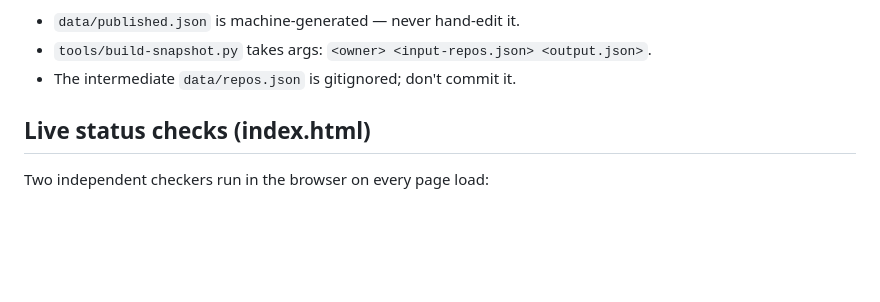
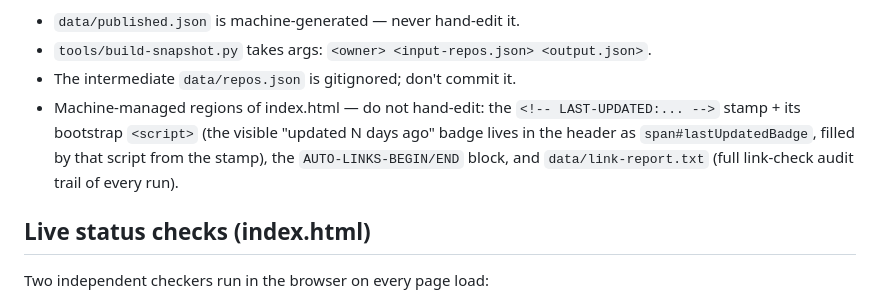
Before and after one commit to zakker111/Portfolio, a Markdown page: AGENTS.md, the part around the change. Rendered like a GitHub page; blank space fills up the shorter version.

Commit message:
Document weekly auto-refresh pipeline in README/AGENTS

```diff
--- a/AGENTS.md
+++ b/AGENTS.md
@@ -59,6 +59,11 @@ Rules:
 - `data/published.json` is machine-generated — never hand-edit it.
 - `tools/build-snapshot.py` takes args: `<owner> <input-repos.json> <output.json>`.
 - The intermediate `data/repos.json` is gitignored; don't commit it.
+- Machine-managed regions of index.html — do not hand-edit: the
+  `<!-- LAST-UPDATED:... -->` stamp + its bootstrap `<script>` (the visible
+  "updated N days ago" badge lives in the header as `span#lastUpdatedBadge`,
+  filled by that script from the stamp), the `AUTO-LINKS-BEGIN/END` block, and
+  `data/link-report.txt` (full link-check audit trail of every run).
 
 ## Live status checks (index.html)
 Two independent checkers run in the browser on every page load:
```
Also changed, not shown: 1 other file.
